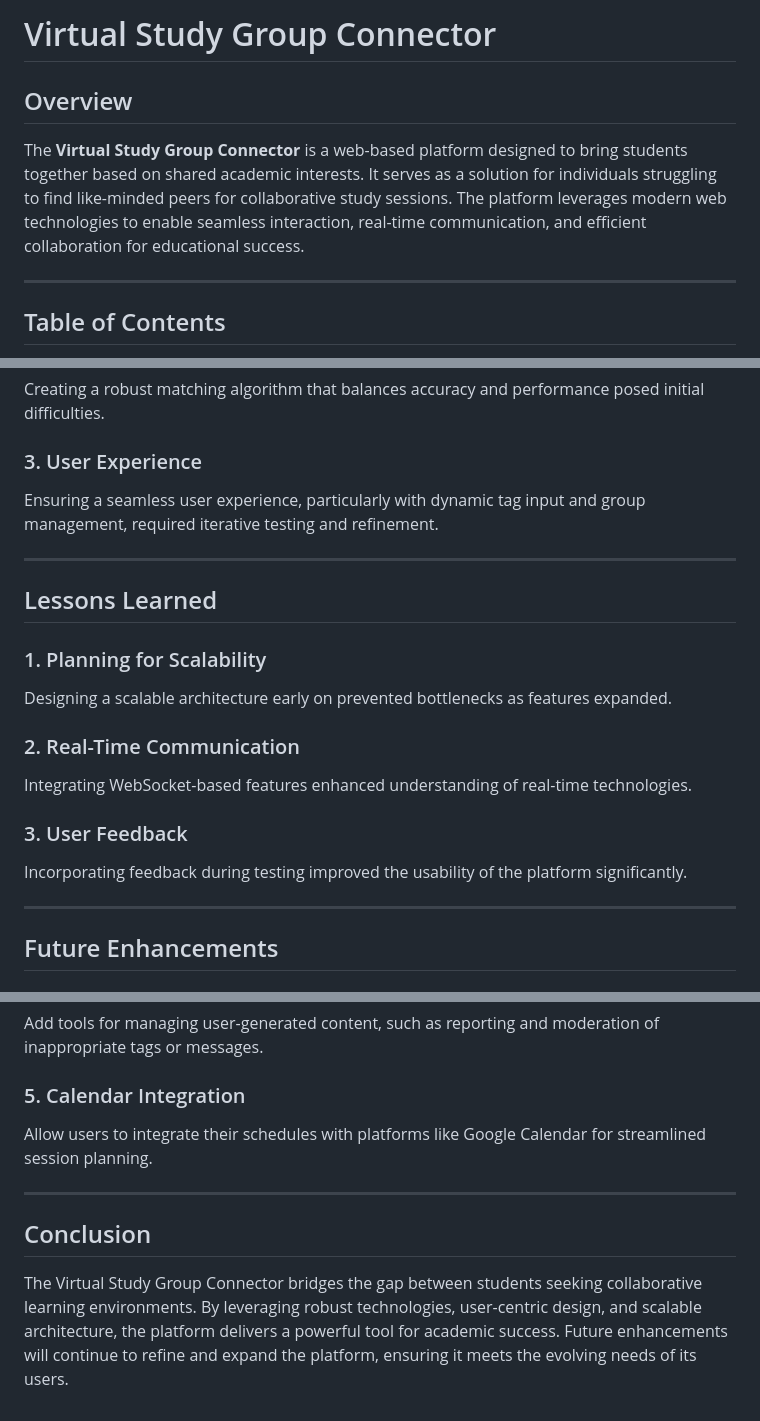
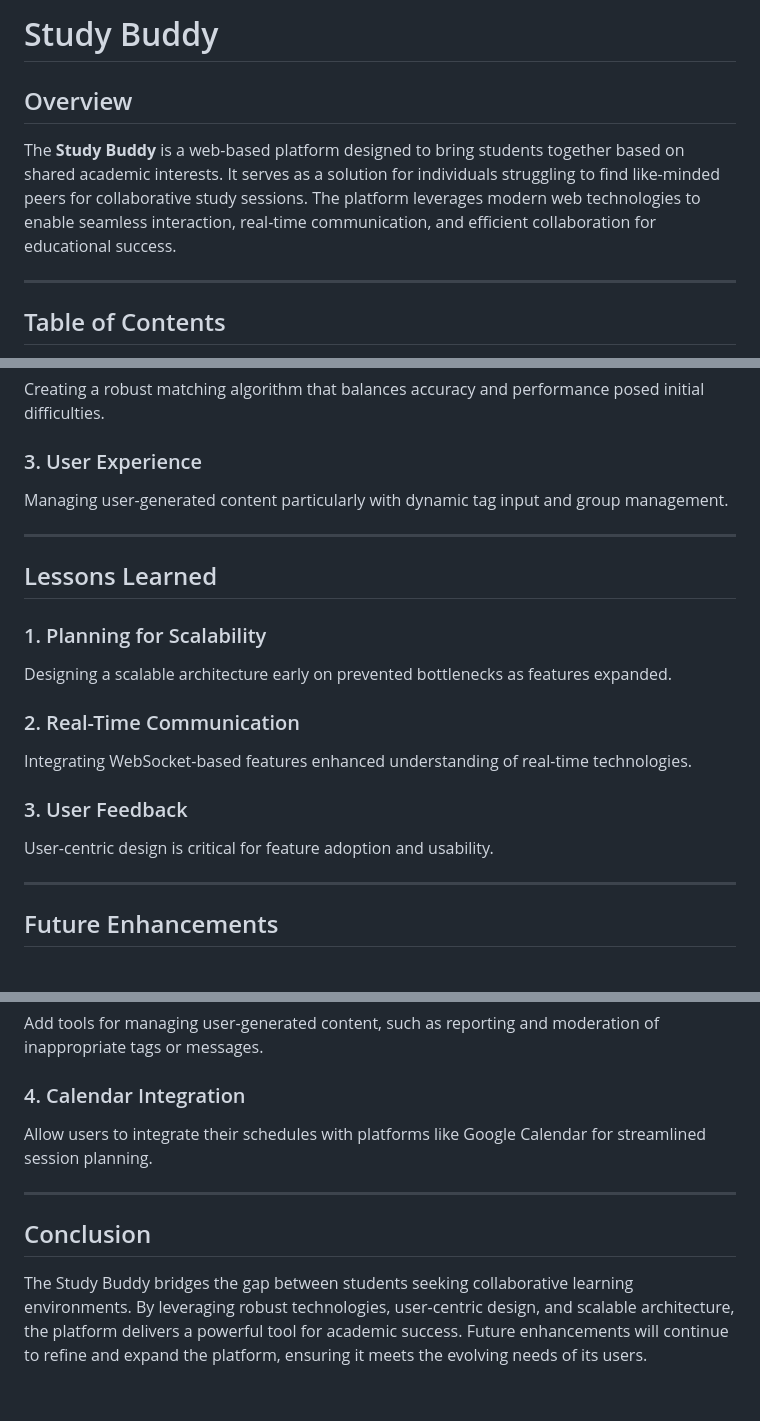
Before and after one commit to LichtCode/studygroup, a Markdown page: README.md, 3 parts joined by grey strips. GitHub-like rendering.

Commit message:
made more changes to the readme file

```diff
--- a/README.md
+++ b/README.md
@@ -1,7 +1,7 @@
-# Virtual Study Group Connector
+# Study Buddy
 
 ## Overview
-The **Virtual Study Group Connector** is a web-based platform designed to bring students together based on shared academic interests. It serves as a solution for individuals struggling to find like-minded peers for collaborative study sessions. The platform leverages modern web technologies to enable seamless interaction, real-time communication, and efficient collaboration for educational success.
+The **Study Buddy** is a web-based platform designed to bring students together based on shared academic interests. It serves as a solution for individuals struggling to find like-minded peers for collaborative study sessions. The platform leverages modern web technologies to enable seamless interaction, real-time communication, and efficient collaboration for educational success.
 
 ---
 
@@ -147,7 +147,7 @@ Implementing real-time chat required handling WebSocket connections and ensuring
 Creating a robust matching algorithm that balances accuracy and performance posed initial difficulties.
 
 ### 3. User Experience
-Ensuring a seamless user experience, particularly with dynamic tag input and group management, required iterative testing and refinement.
+Managing user-generated content particularly with dynamic tag input and group management.
 
 ---
 
@@ -160,7 +160,7 @@ Designing a scalable architecture early on prevented bottlenecks as features exp
 Integrating WebSocket-based features enhanced understanding of real-time technologies.
 
 ### 3. User Feedback
-Incorporating feedback during testing improved the usability of the platform significantly.
+User-centric design is critical for feature adoption and usability.
 
 ---
 
@@ -175,10 +175,10 @@ Integrate machine learning to provide more accurate user and group recommendatio
 ### 3. Moderation Tools
 Add tools for managing user-generated content, such as reporting and moderation of inappropriate tags or messages.
 
-### 5. Calendar Integration
+### 4. Calendar Integration
 Allow users to integrate their schedules with platforms like Google Calendar for streamlined session planning.
 
 ---
 
 ## Conclusion
-The Virtual Study Group Connector bridges the gap between students seeking collaborative learning environments. By leveraging robust technologies, user-centric design, and scalable architecture, the platform delivers a powerful tool for academic success. Future enhancements will continue to refine and expand the platform, ensuring it meets the evolving needs of its users.
+The Study Buddy bridges the gap between students seeking collaborative learning environments. By leveraging robust technologies, user-centric design, and scalable architecture, the platform delivers a powerful tool for academic success. Future enhancements will continue to refine and expand the platform, ensuring it meets the evolving needs of its users.
```
Also changed, not shown: other parts of README.md (+3 -3 lines).
